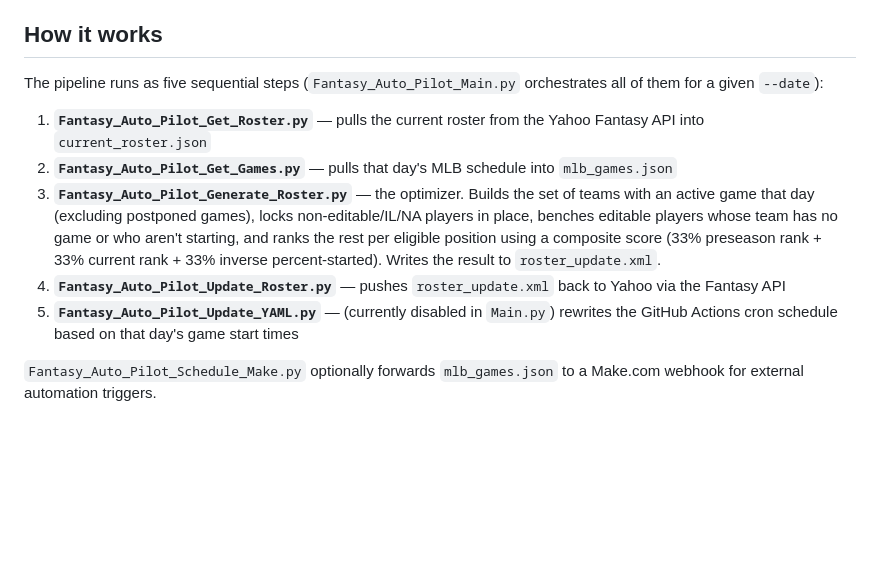
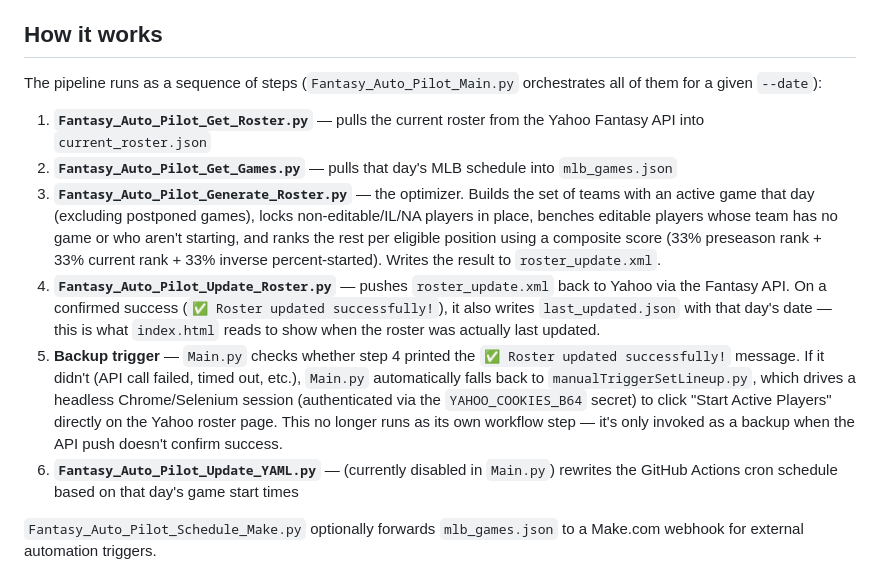
Before and after one commit to mzaiger/Fantasy_Auto_Pilot, a Markdown page: README.md, the part around one of its changes. GitHub-like rendering; blank space fills up the shorter version.

```diff
--- a/README.md
+++ b/README.md
@@ -5,7 +5,7 @@ team, running unattended on a GitHub Actions schedule.
 
 ## How it works
 
-The pipeline runs as five sequential steps (`Fantasy_Auto_Pilot_Main.py`
+The pipeline runs as a sequence of steps (`Fantasy_Auto_Pilot_Main.py`
 orchestrates all of them for a given `--date`):
 
 1. **`Fantasy_Auto_Pilot_Get_Roster.py`** — pulls the current roster from
@@ -20,8 +20,19 @@ orchestrates all of them for a given `--date`):
    current rank + 33% inverse percent-started). Writes the result to
    `roster_update.xml`.
 4. **`Fantasy_Auto_Pilot_Update_Roster.py`** — pushes `roster_update.xml`
-   back to Yahoo via the Fantasy API
-5. **`Fantasy_Auto_Pilot_Update_YAML.py`** — (currently disabled in
+   back to Yahoo via the Fantasy API. On a confirmed success (`✅ Roster
+   updated successfully!`), it also writes `last_updated.json` with that
+   day's date — this is what `index.html` reads to show when the roster
+   was actually last updated.
+5. **Backup trigger** — `Main.py` checks whether step 4 printed the
+   `✅ Roster updated successfully!` message. If it didn't (API call
+   failed, timed out, etc.), `Main.py` automatically falls back to
+   `manualTriggerSetLineup.py`, which drives a headless Chrome/Selenium
+   session (authenticated via the `YAHOO_COOKIES_B64` secret) to click
+   "Start Active Players" directly on the Yahoo roster page. This no
+   longer runs as its own workflow step — it's only invoked as a backup
+   when the API push doesn't confirm success.
+6. **`Fantasy_Auto_Pilot_Update_YAML.py`** — (currently disabled in
    `Main.py`) rewrites the GitHub Actions cron schedule based on that
    day's game start times
 
```
Also changed, not shown: other parts of README.md (+54 -5 lines).
